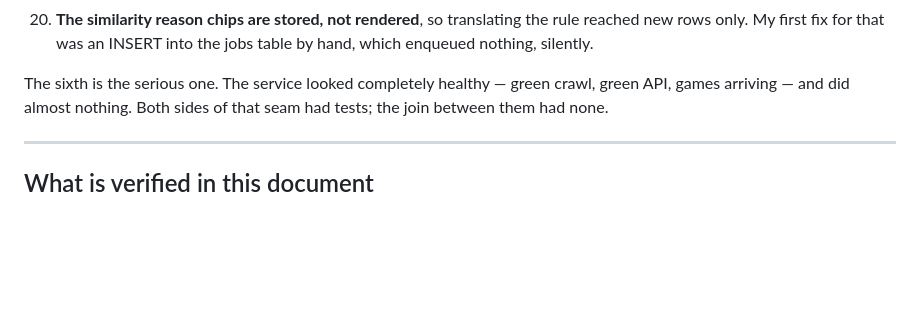
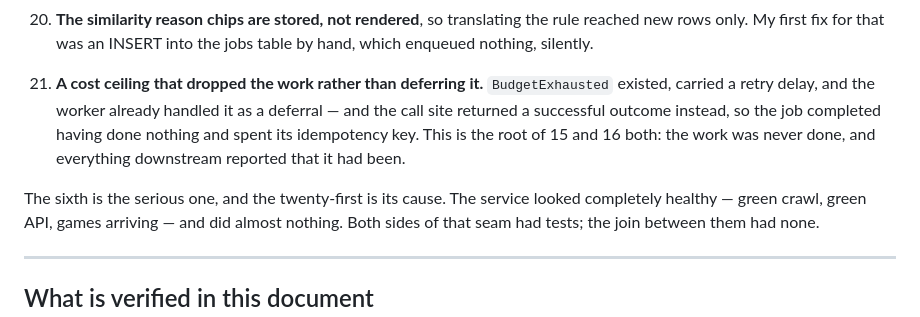
Before and after one commit to CRYCas0n/playlens, a Markdown page: docs/FINAL_DEPLOYMENT_PLAN.md, the part around the change. Drawn GitHub-style; blank space fills up the shorter version.

Commit message:
Verified in production: the ceiling defers, it does not drop
237 jobs observed in `retrying` with next_retry_at at the top of the hour,
waiting for the rolling window to reset. That is the behaviour the comment
claimed from the beginning and the code never had.

It is also the cause of two earlier entries on this list rather than a
sibling of them: the work was never done, and every layer above reported
that it had been.

Co-Authored-By: Claude Opus 5 (1M context) <noreply@anthropic.com>

```diff
--- a/docs/FINAL_DEPLOYMENT_PLAN.md
+++ b/docs/FINAL_DEPLOYMENT_PLAN.md
@@ -408,7 +408,13 @@ failed silently in a way that looked like success.
     reached new rows only. My first fix for that was an INSERT into the jobs table by
     hand, which enqueued nothing, silently.
 
-The sixth is the serious one. The service looked completely healthy — green crawl, green
+21. **A cost ceiling that dropped the work rather than deferring it.** `BudgetExhausted`
+    existed, carried a retry delay, and the worker already handled it as a deferral — and
+    the call site returned a successful outcome instead, so the job completed having done
+    nothing and spent its idempotency key. This is the root of 15 and 16 both: the work
+    was never done, and everything downstream reported that it had been.
+
+The sixth is the serious one, and the twenty-first is its cause. The service looked completely healthy — green crawl, green
 API, games arriving — and did almost nothing. Both sides of that seam had tests; the join
 between them had none.
 
```
Also changed, not shown: docs/PROJECT_STATUS.md (+1 -1 lines).
